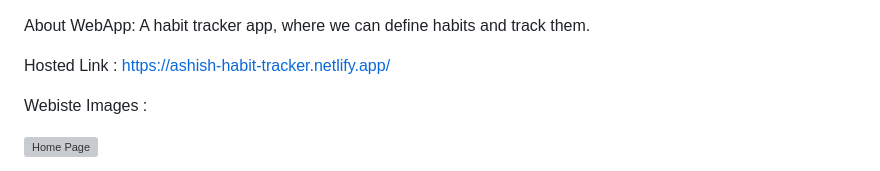
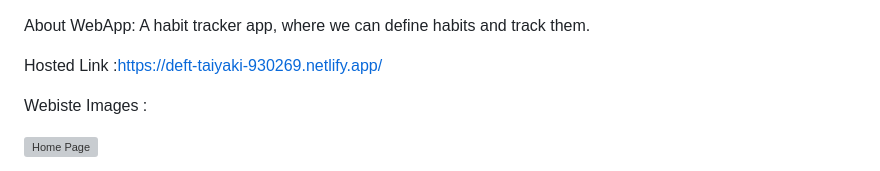
Before and after one commit to Anirgb00/Habit-Tracker-main-, a Markdown page: README.md, the part around the change. Drawn GitHub-style; grey boxes are pictures that could not be loaded.

```diff
--- a/README.md
+++ b/README.md
@@ -1,6 +1,6 @@
  About WebApp: A habit tracker app, where we can define habits and track them.
 
- Hosted Link : https://ashish-habit-tracker.netlify.app/
+ Hosted Link :https://deft-taiyaki-930269.netlify.app/
 
  Webiste Images :
 
```
